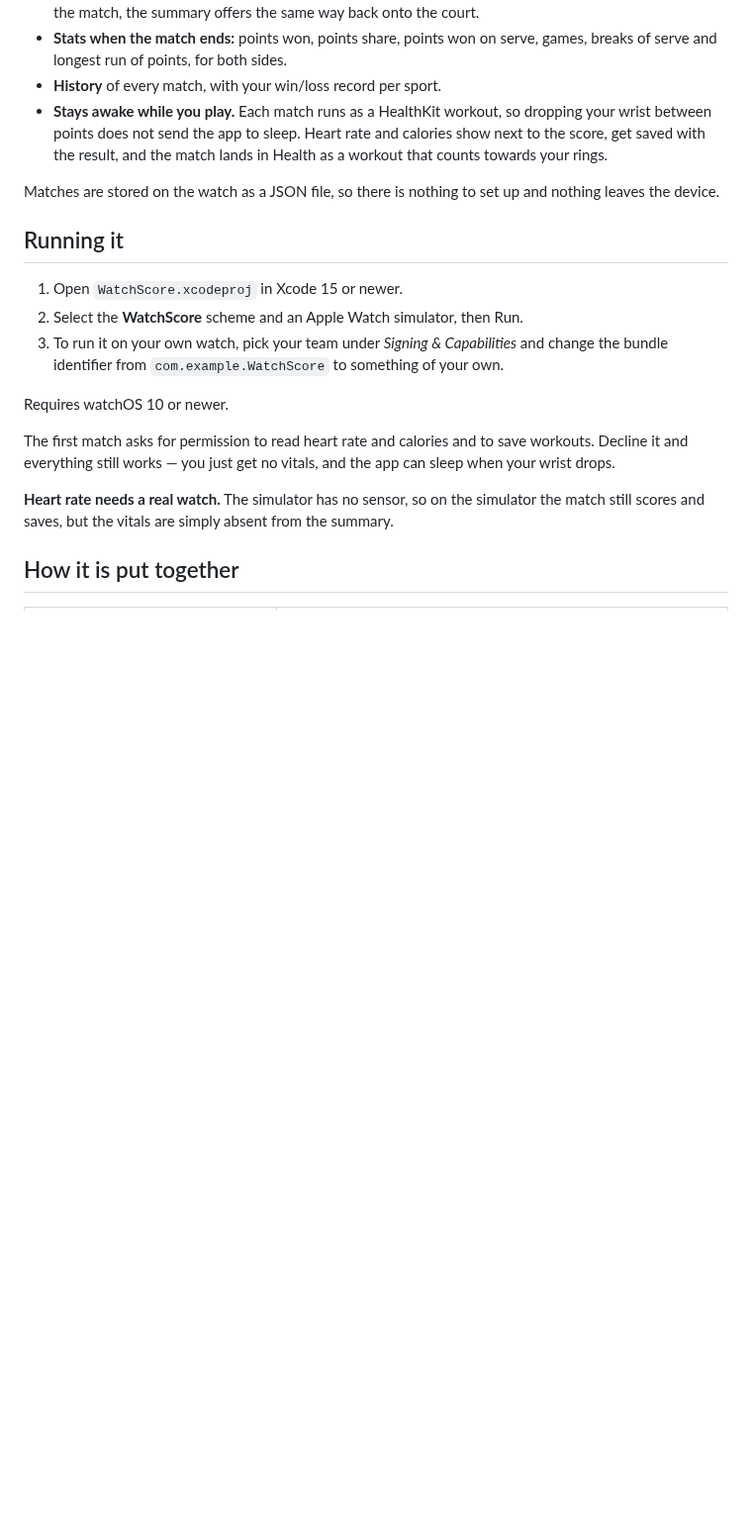
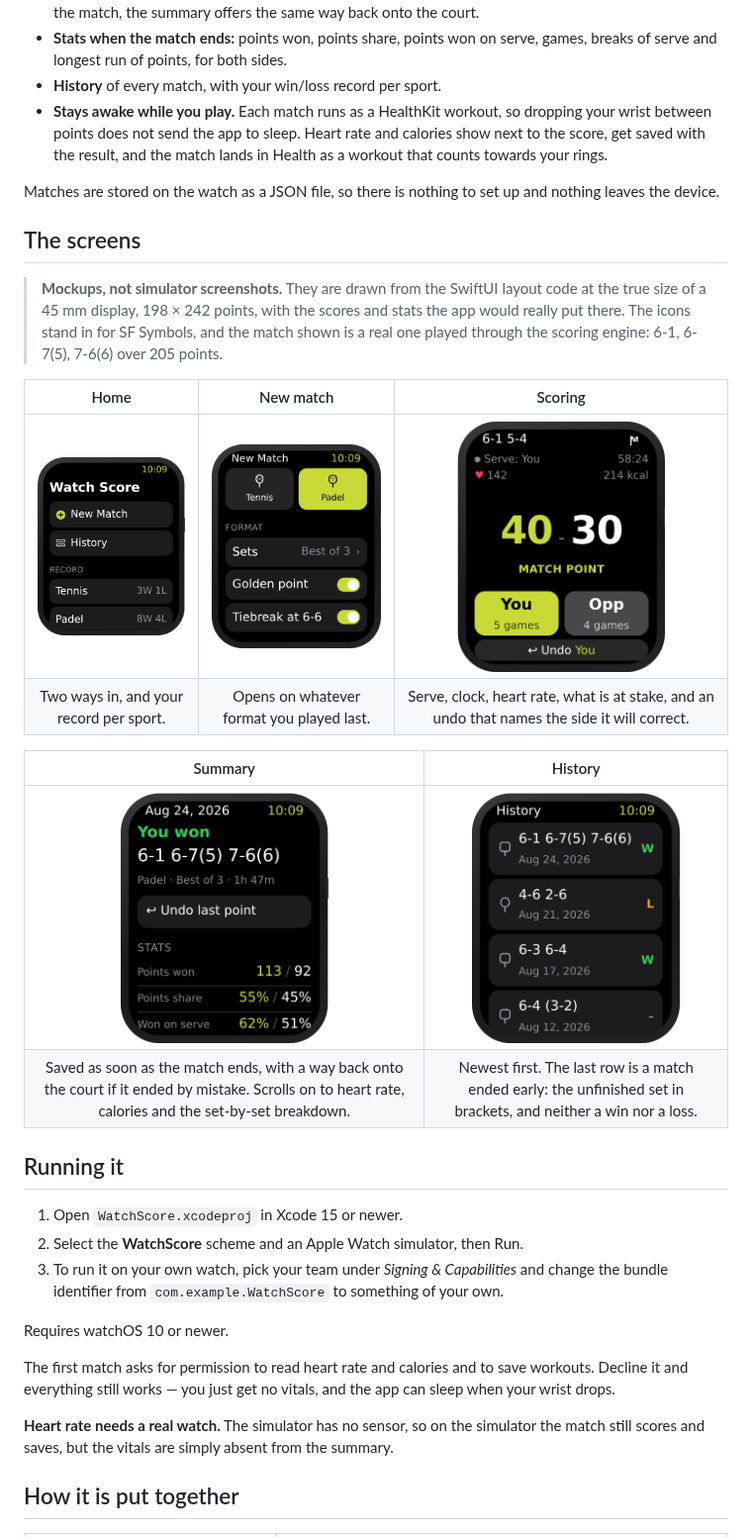
Before and after one commit to martineo14/watch-score, a Markdown page: README.md, the part around one of its changes. Shown at 99% size. GitHub-like rendering; pictures changed too: docs/screens/history.png (added), docs/screens/home.png (added), docs/screens/new-match.png (added); blank space fills up the shorter version.

Commit message:
Show the screens in the README
Five images of the app, one per screen, plus the icon at the top. They
are rendered from the layout code at the true size of a 45 mm display
rather than captured from a simulator, and the README says so plainly
above them: nobody should read them as proof the app builds.

Rendering them turned up three things worth fixing in the drawings
themselves. The watch bodies were being stretched to the height of the
tallest card beside them, so some came out longer than others. The
navigation title ran into the curve of the display corner and lost its
first character. And the small racket glyphs in the history rows
collapsed into a blob at that size.

```diff
--- a/README.md
+++ b/README.md
@@ -26,6 +28,24 @@ afterwards. Standalone watchOS app — no iPhone companion needed.
 
 Matches are stored on the watch as a JSON file, so there is nothing to set up
 and nothing leaves the device.
+
+## The screens
+
+> **Mockups, not simulator screenshots.** They are drawn from the SwiftUI layout
+> code at the true size of a 45 mm display, 198 × 242 points, with the scores and
+> stats the app would really put there. The icons stand in for SF Symbols, and
+> the match shown is a real one played through the scoring engine: 6-1, 6-7(5),
+> 7-6(6) over 205 points.
+
+| Home | New match | Scoring |
+| :---: | :---: | :---: |
+| <img src="docs/screens/home.png" width="210" alt="Home screen listing New Match and History, with a win/loss record for tennis and padel"> | <img src="docs/screens/new-match.png" width="210" alt="New match screen with tennis and padel tiles, sets, golden point and tiebreak toggles, and a Start button"> | <img src="docs/screens/scoring.png" width="210" alt="Scoring screen showing 40-30, MATCH POINT, heart rate and calories, two point buttons and an undo button"> |
+| Two ways in, and your record per sport. | Opens on whatever format you played last. | Serve, clock, heart rate, what is at stake, and an undo that names the side it will correct. |
+
+| Summary | History |
+| :---: | :---: |
+| <img src="docs/screens/summary.png" width="210" alt="Match summary showing You won, the set scores, an Undo last point button and the points won statistics"> | <img src="docs/screens/history.png" width="210" alt="History list of past matches with score lines, dates and win or loss badges"> |
+| Saved as soon as the match ends, with a way back onto the court if it ended by mistake. Scrolls on to heart rate, calories and the set-by-set breakdown. | Newest first. The last row is a match ended early: the unfinished set in brackets, and neither a win nor a loss. |
 
 ## Running it
 
```
Also changed, not shown: other parts of README.md (+2 -0 lines).
